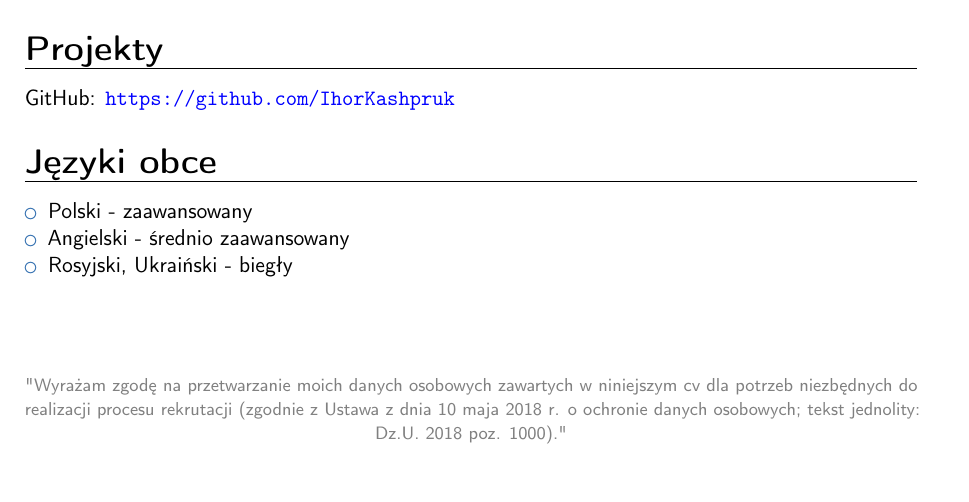
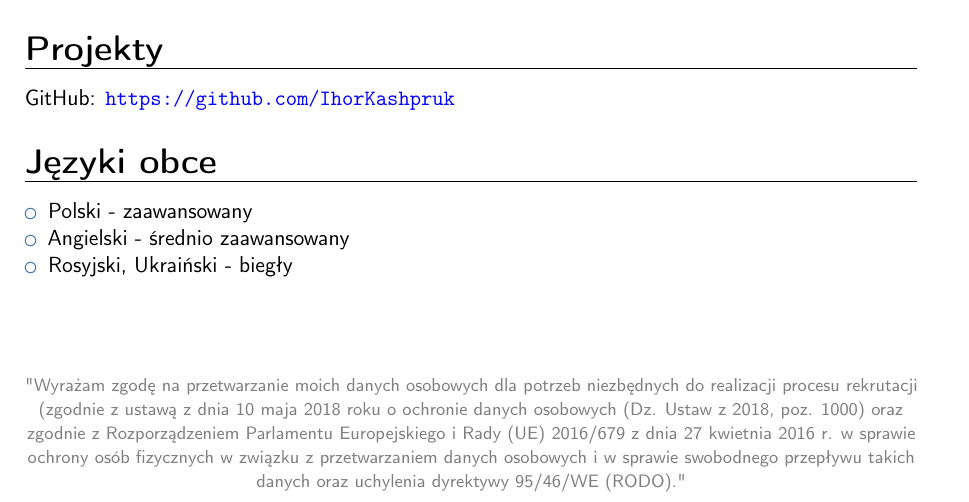
Before and after one commit to IhorKashpruk/CV, a LaTeX CV (CV_PL.tex): part of the page, cut so that both start at the same text. Compiled offline with pdfLaTeX.

Commit message:
Update CV_PL.tex

```diff
--- a/CV_PL.tex
+++ b/CV_PL.tex
@@ -61,5 +61,5 @@ GitHub:
 \item{Rosyjski, Ukraiński - biegły}
 \end{itemize}
 
-\fancyfoot[C]{\changefont \textcolor{gray}{"Wyrażam zgodę na przetwarzanie moich danych osobowych zawartych w niniejszym cv dla potrzeb niezbędnych do realizacji procesu rekrutacji (zgodnie z Ustawa z dnia 10 maja 2018 r. o ochronie danych osobowych; tekst jednolity: Dz.U. 2018 poz. 1000)."}}
+\fancyfoot[C]{\changefont \textcolor{gray}{"Wyrażam zgodę na przetwarzanie moich danych osobowych dla potrzeb niezbędnych do realizacji procesu rekrutacji (zgodnie z ustawą z dnia 10 maja 2018 roku o ochronie danych osobowych (Dz. Ustaw z 2018, poz. 1000) oraz zgodnie z Rozporządzeniem Parlamentu Europejskiego i Rady (UE) 2016/679 z dnia 27 kwietnia 2016 r. w sprawie ochrony osób fizycznych w związku z przetwarzaniem danych osobowych i w sprawie swobodnego przepływu takich danych oraz uchylenia dyrektywy 95/46/WE (RODO)."}}
 \end{document}
```
